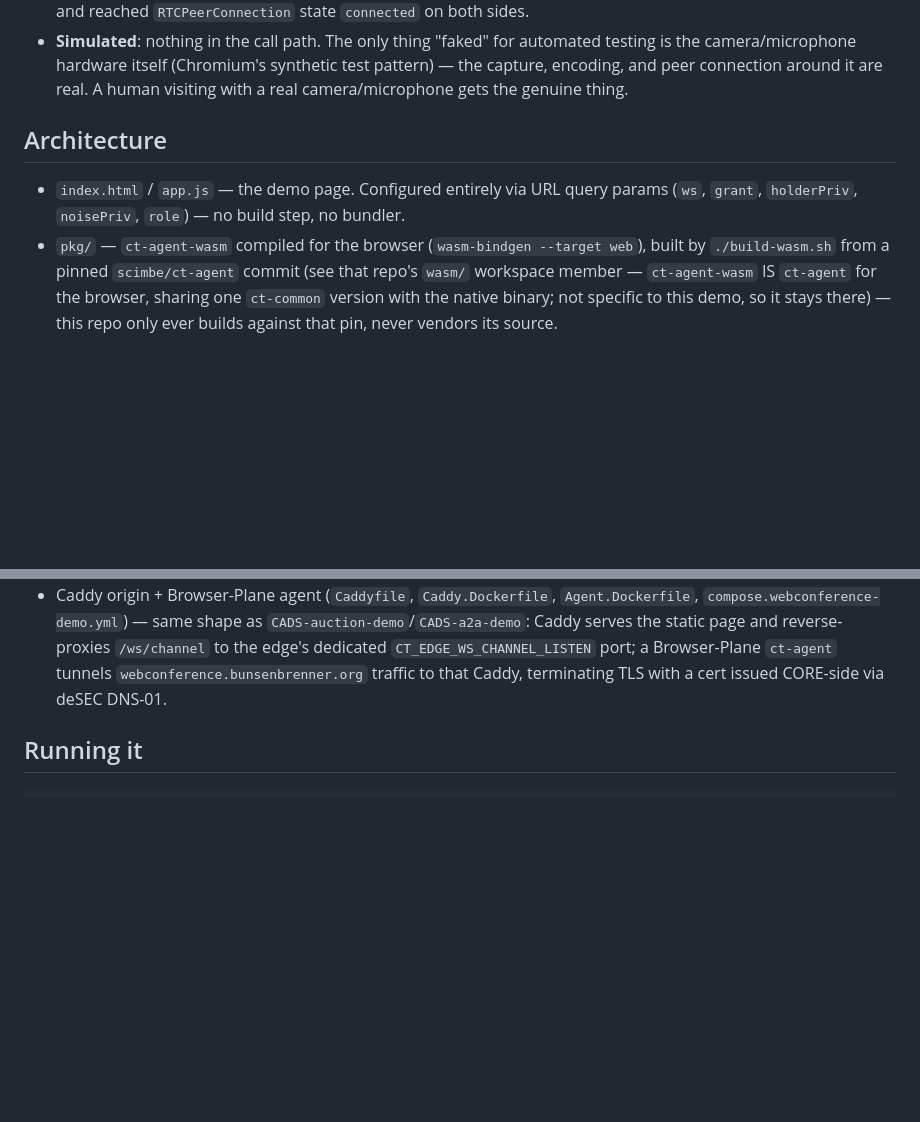
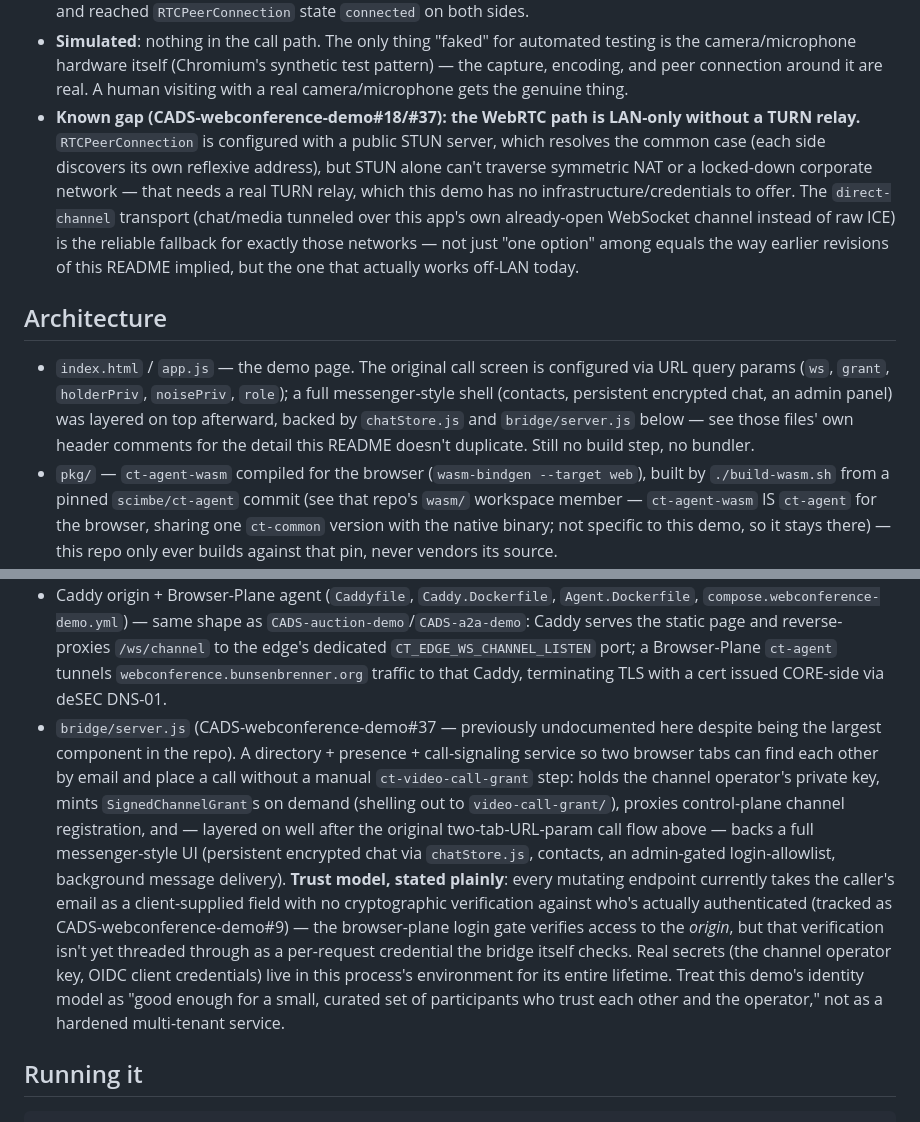
Before and after one commit to scimbe/CADS-webconference-demo, a Markdown page: README.md, 2 parts joined by grey strips. GitHub-like rendering; blank space fills up the shorter version.

Commit message:
README: document the NAT/TURN gap and the bridge's trust model
CADS-webconference-demo#37: the README led with "genuine browser-native
audio/video" without disclosing the WebRTC path can't traverse NAT
without a TURN server this demo doesn't have (only partially mitigated
by #18's STUN addition -- STUN alone still doesn't cover symmetric NAT
or corporate networks), and never mentioned bridge/server.js at all --
the largest component in the repo, and where the most serious findings
this session live (no per-caller auth, the operator key's env-var
exposure). Both now documented explicitly, including the bridge's trust
model stated plainly rather than left implicit.

Also flagged that the demo has grown well past the original two-tab/
URL-param call flow the rest of this README describes (a full messenger
shell -- contacts, persistent encrypted chat, admin panel, background
delivery) without attempting to duplicate chatStore.js's/app.js's own
detailed doc comments here.

Did not attempt a full README rewrite -- it's substantially behind the
actual current state of the app in ways beyond this issue's specific
three asks, and a comprehensive rewrite risks introducing its own
inaccuracies faster than I could re-verify them all against the live
site (currently inaccessible -- see the chatStore.js pass's commit for
why). Scoped to exactly what #37 asked for: the NAT/TURN disclosure, the
bridge's presence in Architecture, and (already done in a71c295) the
chatStore header comment correction.

Co-Authored-By: Claude Sonnet 5 <noreply@anthropic.com>
Claude-Session: https://claude.ai/code/session_19216093-78a1-43ac-a285-32be54a61a60

```diff
--- a/README.md
+++ b/README.md
@@ -25,12 +25,25 @@ and exchanges real encrypted WebRTC signaling messages to establish a real
   testing is the camera/microphone hardware itself (Chromium's synthetic test
   pattern) — the capture, encoding, and peer connection around it are real. A human
   visiting with a real camera/microphone gets the genuine thing.
+- **Known gap (CADS-webconference-demo#18/#37): the WebRTC path is LAN-only
+  without a TURN relay.** `RTCPeerConnection` is configured with a public STUN
+  server, which resolves the common case (each side discovers its own reflexive
+  address), but STUN alone can't traverse symmetric NAT or a locked-down
+  corporate network — that needs a real TURN relay, which this demo has no
+  infrastructure/credentials to offer. The `direct-channel` transport (chat/media
+  tunneled over this app's own already-open WebSocket channel instead of raw
+  ICE) is the reliable fallback for exactly those networks — not just "one
+  option" among equals the way earlier revisions of this README implied, but the
+  one that actually works off-LAN today.
 
 ## Architecture
 
-- `index.html` / `app.js` — the demo page. Configured entirely via URL query
-  params (`ws`, `grant`, `holderPriv`, `noisePriv`, `role`) — no build step, no
-  bundler.
+- `index.html` / `app.js` — the demo page. The original call screen is
+  configured via URL query params (`ws`, `grant`, `holderPriv`, `noisePriv`,
+  `role`); a full messenger-style shell (contacts, persistent encrypted chat,
+  an admin panel) was layered on top afterward, backed by `chatStore.js` and
+  `bridge/server.js` below — see those files' own header comments for the
+  detail this README doesn't duplicate. Still no build step, no bundler.
 - `pkg/` — `ct-agent-wasm` compiled for the browser (`wasm-bindgen --target web`),
   built by `./build-wasm.sh` from a pinned `scimbe/ct-agent` commit (see that repo's
   `wasm/` workspace member — `ct-agent-wasm` IS `ct-agent` for the browser,
@@ -49,6 +62,25 @@ and exchanges real encrypted WebRTC signaling messages to establish a real
   `CT_EDGE_WS_CHANNEL_LISTEN` port; a Browser-Plane `ct-agent` tunnels
   `webconference.bunsenbrenner.org` traffic to that Caddy, terminating TLS with a
   cert issued CORE-side via deSEC DNS-01.
+- `bridge/server.js` (CADS-webconference-demo#37 — previously undocumented
+  here despite being the largest component in the repo). A directory +
+  presence + call-signaling service so two browser tabs can find each other
+  by email and place a call without a manual `ct-video-call-grant` step: holds
+  the channel operator's private key, mints `SignedChannelGrant`s on demand
+  (shelling out to `video-call-grant/`), proxies control-plane channel
+  registration, and — layered on well after the original two-tab-URL-param
+  call flow above — backs a full messenger-style UI (persistent encrypted
+  chat via `chatStore.js`, contacts, an admin-gated login-allowlist,
+  background message delivery). **Trust model, stated plainly**: every
+  mutating endpoint currently takes the caller's email as a client-supplied
+  field with no cryptographic verification against who's actually
+  authenticated (tracked as CADS-webconference-demo#9) — the browser-plane
+  login gate verifies access to the *origin*, but that verification isn't yet
+  threaded through as a per-request credential the bridge itself checks. Real
+  secrets (the channel operator key, OIDC client credentials) live in this
+  process's environment for its entire lifetime. Treat this demo's identity
+  model as "good enough for a small, curated set of participants who trust
+  each other and the operator," not as a hardened multi-tenant service.
 
 ## Running it
 
```
